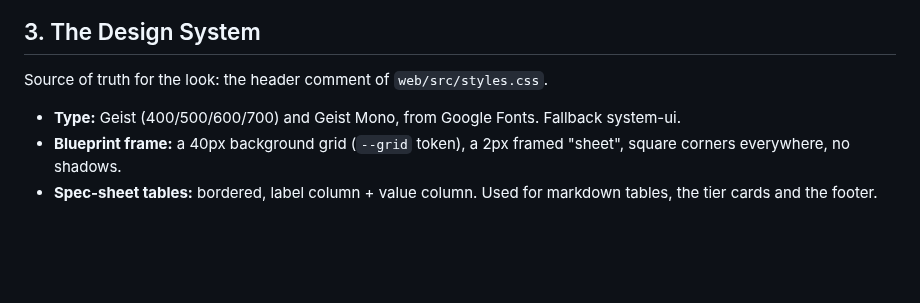
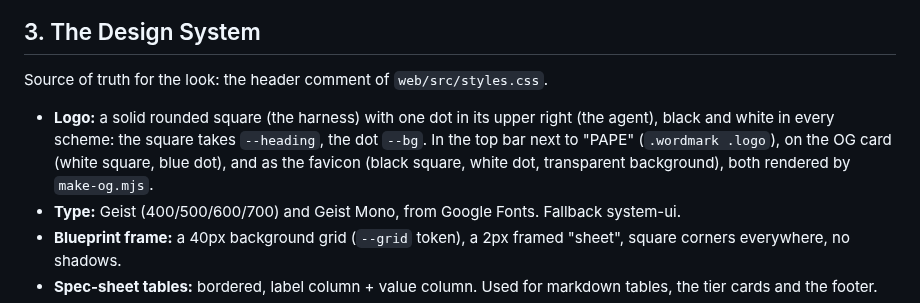
Before and after one commit to krivitsky/professional-agentic-product-engineering, a Markdown page: web/DESIGN.md, the part around the change. Rendered like a GitHub page; blank space fills up the shorter version.

```diff
--- a/web/DESIGN.md
+++ b/web/DESIGN.md
@@ -37,6 +37,7 @@ Files touched: `web/src/schemes.mjs` (new), `web/src/styles.css`, `web/src/app.j
 
 Source of truth for the look: the header comment of `web/src/styles.css`.
 
+- **Logo:** a solid rounded square (the harness) with one dot in its upper right (the agent), black and white in every scheme: the square takes `--heading`, the dot `--bg`. In the top bar next to "PAPE" (`.wordmark .logo`), on the OG card (white square, blue dot), and as the favicon (black square, white dot, transparent background), both rendered by `make-og.mjs`.
 - **Type:** Geist (400/500/600/700) and Geist Mono, from Google Fonts. Fallback system-ui.
 - **Blueprint frame:** a 40px background grid (`--grid` token), a 2px framed "sheet", square corners everywhere, no shadows.
 - **Spec-sheet tables:** bordered, label column + value column. Used for markdown tables, the tier cards and the footer.
```
Also changed, not shown: assets/favicon.png, assets/og-2x.png, assets/og.png, 3 other files.
